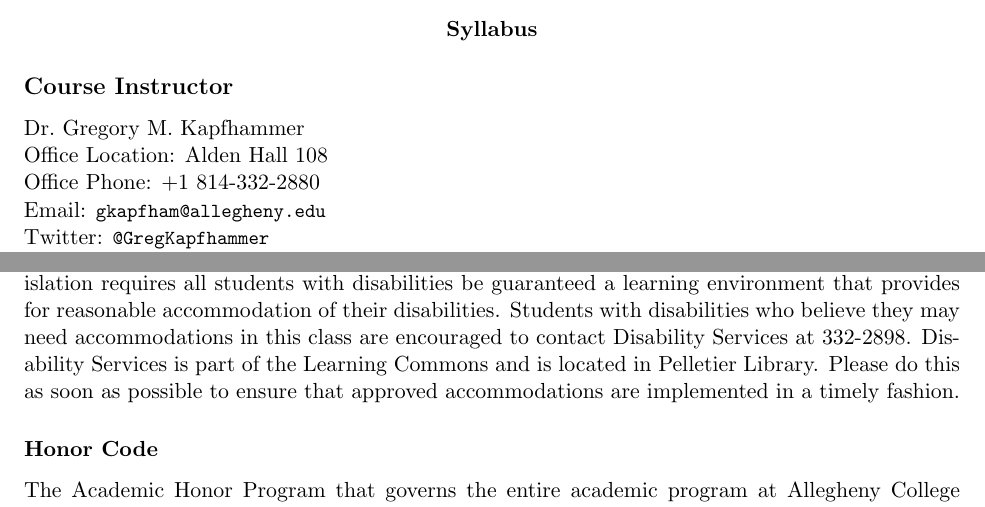
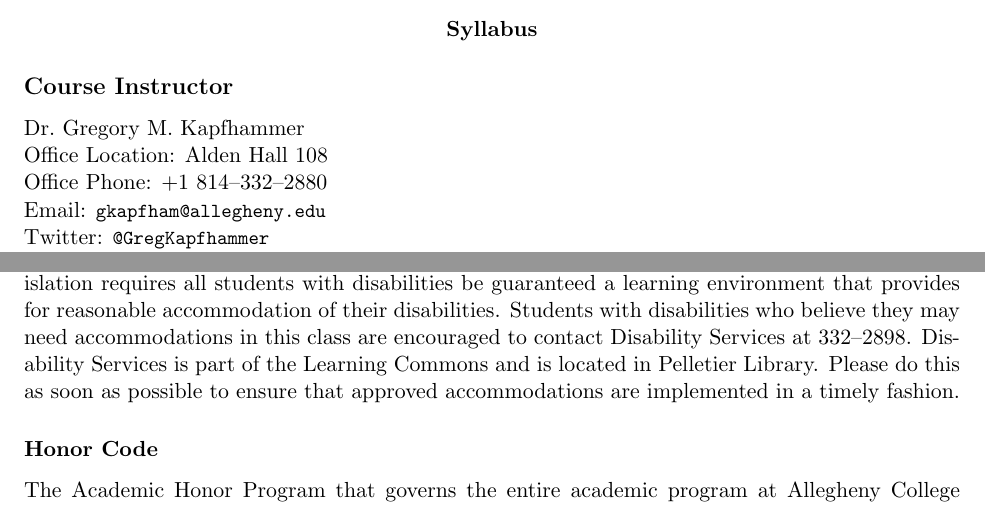
Before and after one commit to Allegheny-Computer-Science-280-F2017/cs280-F2017-syllabus, a LaTeX document (cs280F2017_syllabus.tex): two parts of pages 1 and 5 of 5, joined at a grey line, cut so that both start at the same text. Compiled offline with pdfLaTeX.

Commit message:
Fixing small mistakes in the syllabus.

```diff
--- a/cs280F2017_syllabus.tex
+++ b/cs280F2017_syllabus.tex
@@ -67,7 +67,7 @@
 \subsection*{Course Instructor}
 Dr.\ Gregory M.\ Kapfhammer\\
 \noindent Office Location: Alden Hall 108 \\
-\noindent Office Phone: +1 814-332-2880 \\
+\noindent Office Phone: +1 814--332--2880 \\
 \noindent Email: \url{gkapfham@allegheny.edu} \\
 \noindent Twitter: \url{@GregKapfhammer} \\
 \noindent Web Site: \url{http://www.cs.allegheny.edu/sites/gkapfham/}
@@ -331,7 +331,7 @@
 rights protection for persons with disabilities. Among other things, this legislation requires all students with
 disabilities be guaranteed a learning environment that provides for reasonable accommodation of their disabilities.
 Students with disabilities who believe they may need accommodations in this class are encouraged to contact Disability
-Services at 332-2898. Disability Services is part of the Learning Commons and is located in Pelletier Library.
+Services at 332--2898. Disability Services is part of the Learning Commons and is located in Pelletier Library.
 Please do this as soon as possible to ensure that approved accommodations are implemented in a timely fashion.
 
 \subsubsection*{Honor Code}
```
